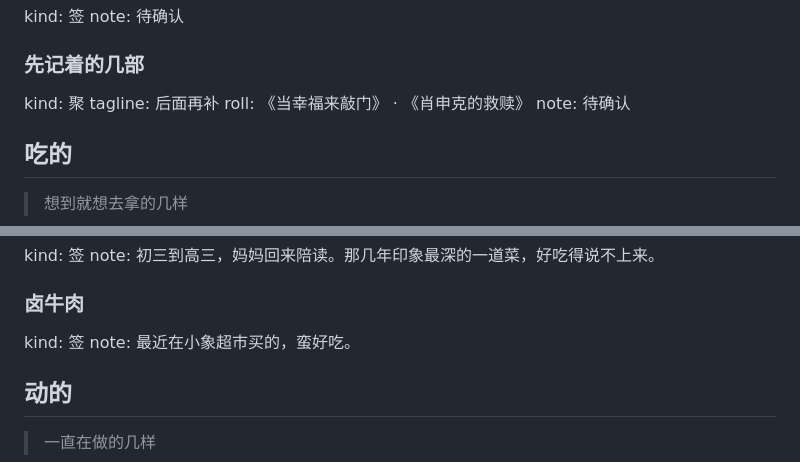
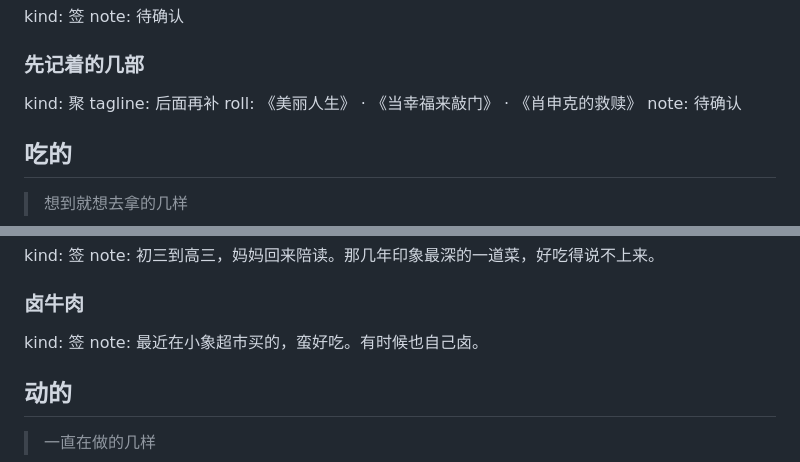
Before and after one commit to Jing-181/jing-portfolio, a Markdown page: data/tastes.md, 2 parts joined by grey strips. Drawn GitHub-style.

Commit message:
「幸福人生」确认为《美丽人生》；卤牛肉补上自己卤的那一句

```diff
--- a/data/tastes.md
+++ b/data/tastes.md
@@ -134,7 +134,7 @@ note: 待确认
 
 kind: 聚
 tagline: 后面再补
-roll: 《当幸福来敲门》 · 《肖申克的救赎》
+roll: 《美丽人生》 · 《当幸福来敲门》 · 《肖申克的救赎》
 note: 待确认
 
 ## 吃的
@@ -158,7 +158,7 @@ note: 初三到高三，妈妈回来陪读。那几年印象最深的一道菜
 ### 卤牛肉
 
 kind: 签
-note: 最近在小象超市买的，蛮好吃。
+note: 最近在小象超市买的，蛮好吃。有时候也自己卤。
 
 ## 动的
 > 一直在做的几样
```
Also changed, not shown: 1 other file.
